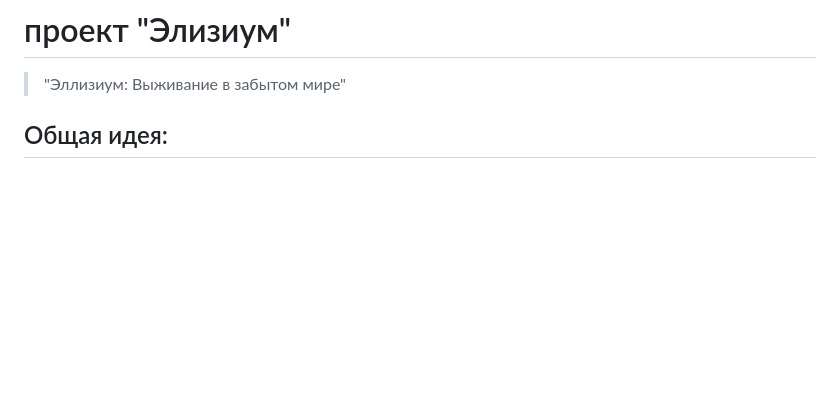
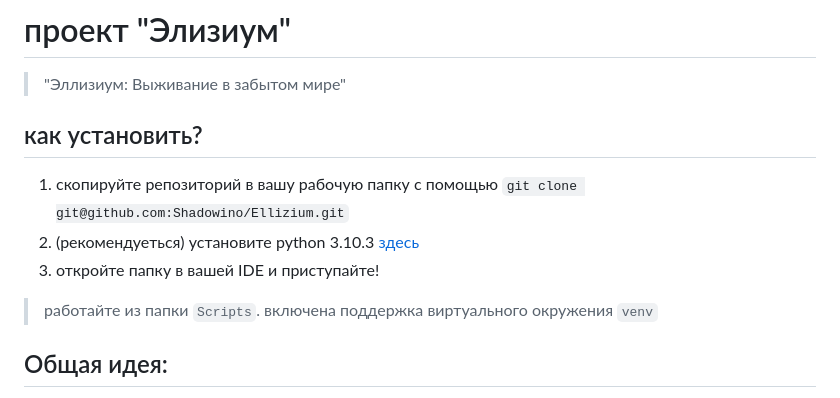
Before and after one commit to Shadowino/Ellizium, a Markdown page: readme.md, the part around the change. Rendered like a GitHub page; blank space fills up the shorter version.

Commit message:
инструкция в readme

```diff
--- a/readme.md
+++ b/readme.md
@@ -1,6 +1,14 @@
 # проект "Элизиум"
 
 > "Эллизиум: Выживание в забытом мире"
+
+## как установить?
+
+1. скопируйте репозиторий в вашу рабочую папку с помощью `git clone git@github.com:Shadowino/Ellizium.git`
+2. (рекомендуеться) установите python 3.10.3 [здесь](https://www.python.org/ftp/python/3.10.3/python-3.10.3-amd64.exe)
+3. откройте папку в вашей IDE и приступайте!
+
+> работайте из папки `Scripts`. включена поддержка виртуального окружения `venv`
 
 ## Общая идея:
 "Эллизиум" - это игра о выживании в забытом мире, где игроки оказываются в суровых условиях и должны использовать свою смекалку и навыки, чтобы приспособиться к окружающей среде, найти ресурсы и выжить.
```
